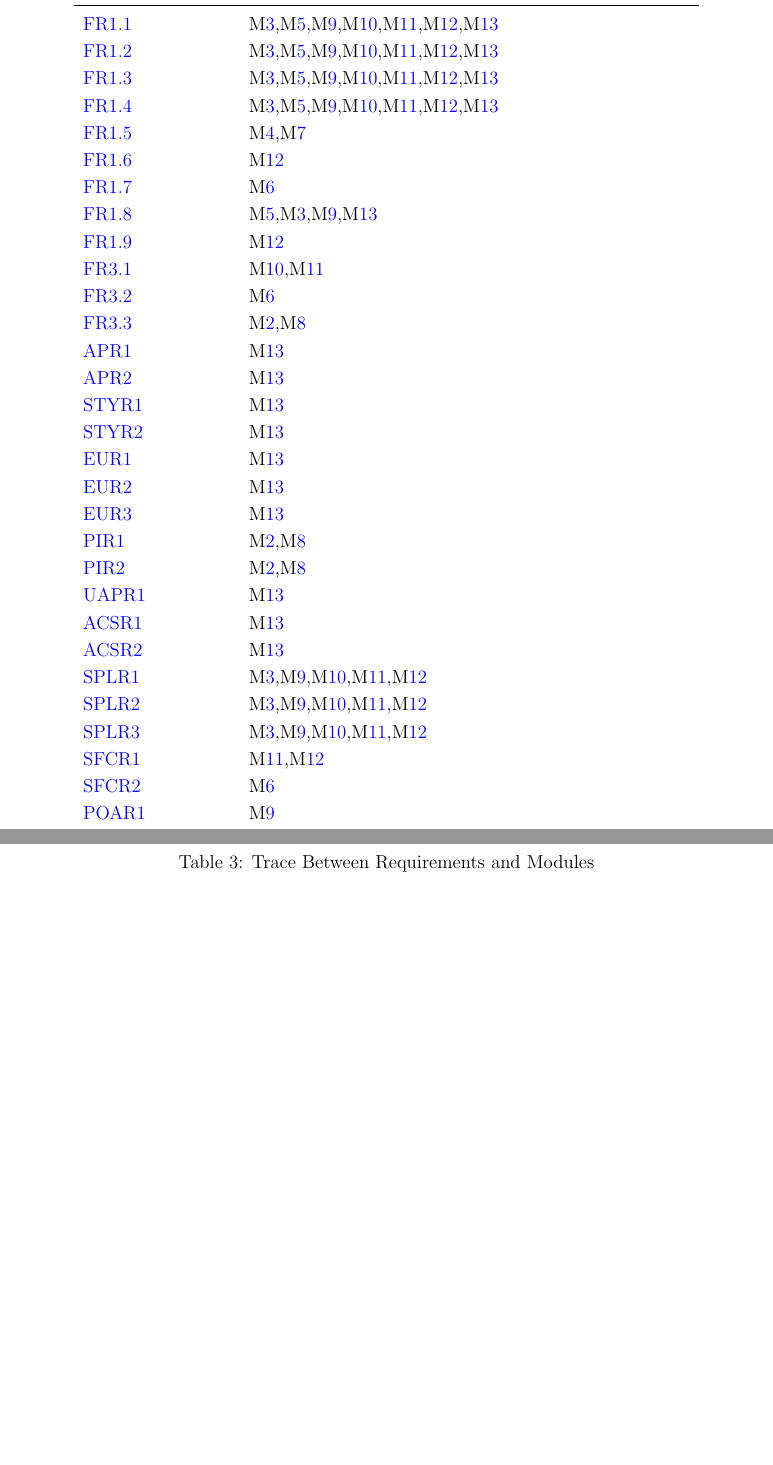
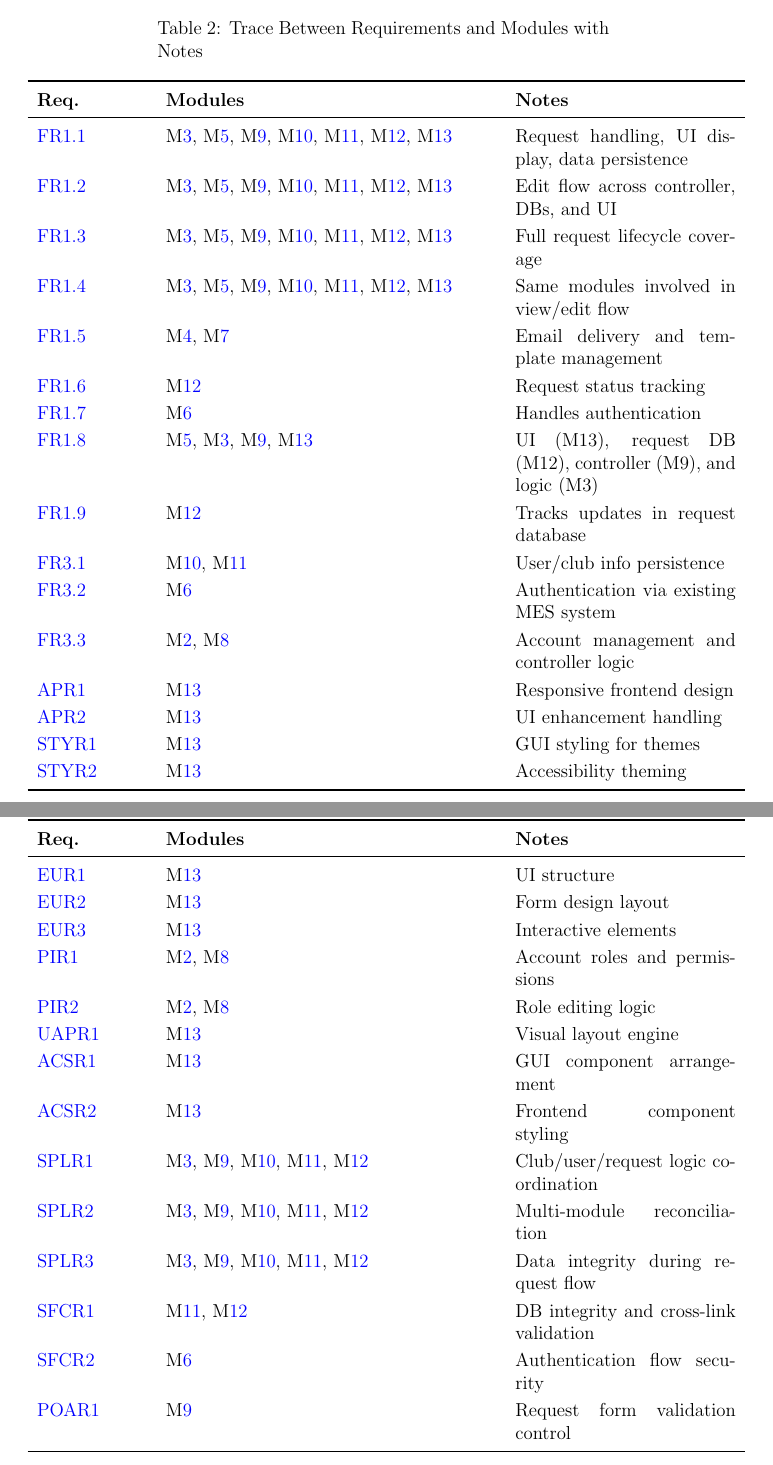
Before and after one commit to ausbennett/mes-finance-platform, a LaTeX document (docs/Design/SoftArchitecture/MG.tex): two parts of pages 15 and 16 of 31 before the commit and two parts of pages 14 and 15 of 31 after it, joined at a grey line, cut at the place of the change, the shorter picture padded with empty space. Compiled offline with pdfLaTeX.

Commit message:
close #97, improvements to traceability table, descriptions for what each module does for each requirement

```diff
--- a/docs/Design/SoftArchitecture/MG.tex
+++ b/docs/Design/SoftArchitecture/MG.tex
@@ -9,6 +9,8 @@
 \usepackage{float}
 \usepackage{hyperref}
 \usepackage{soul}
+\usepackage{longtable}
+
 \hypersetup{
     colorlinks,
     citecolor=blue,
@@ -432,46 +434,55 @@ requirements and between the modules and the anticipated changes. Note: hyperlin
 
 % the table should use mref, the requirements should be named, use something
 % like fref
-\begin{table}[H]
-\centering
-\begin{tabular}{p{0.2\textwidth} p{0.6\textwidth}}
+\begin{longtable}{p{0.15\textwidth} p{0.45\textwidth} p{0.3\textwidth}}
+\caption{Trace Between Requirements and Modules with Notes} \\
 \toprule
-\textbf{Req.} & \textbf{Modules}\\
+\textbf{Req.} & \textbf{Modules} & \textbf{Notes} \\
 \midrule
-  \href{../../SRS/SRS.pdf#FROneOne}{ FR1.1 } & \mref{mBH2},\mref{mBH4},\mref{mBH8},\mref{mSD1},\mref{mSD2},\mref{mSD3},\mref{mSD4}\\
-  \href{../../SRS/SRS.pdf#FROneTwo}{ FR1.2 } & \mref{mBH2},\mref{mBH4},\mref{mBH8},\mref{mSD1},\mref{mSD2},\mref{mSD3},\mref{mSD4}\\
-  \href{../../SRS/SRS.pdf#FROneThree}{ FR1.3 } & \mref{mBH2},\mref{mBH4},\mref{mBH8},\mref{mSD1},\mref{mSD2},\mref{mSD3},\mref{mSD4}\\
-  \href{../../SRS/SRS.pdf#FROneFour}{ FR1.4 } & \mref{mBH2},\mref{mBH4},\mref{mBH8},\mref{mSD1},\mref{mSD2},\mref{mSD3},\mref{mSD4}\\
-  \href{../../SRS/SRS.pdf#FROneFive}{ FR1.5 } & \mref{mBH3},\mref{mBH6}\\
-  \href{../../SRS/SRS.pdf#FROneSix}{ FR1.6 } & \mref{mSD3}\\
-  \href{../../SRS/SRS.pdf#FROneSeven}{ FR1.7 } & \mref{mBH5}\\
-  \href{../../SRS/SRS.pdf#FROneEight}{ FR1.8 } & \mref{mBH4},\mref{mBH2},\mref{mBH8},\mref{mSD4}\\
-  \href{../../SRS/SRS.pdf#FROneNine}{ FR1.9 } & \mref{mSD3}\\
-  \href{../../SRS/SRS.pdf#FRThreeOne}{ FR3.1 } & \mref{mSD1},\mref{mSD2}\\
-  \href{../../SRS/SRS.pdf#FRThreeTwo}{ FR3.2 } & \mref{mBH5}\\
-  \href{../../SRS/SRS.pdf#FRThreeThree}{ FR3.3 } & \mref{mBH1},\mref{mBH7}\\
-  \href{../../SRS/SRS.pdf#APROne}{ APR1 } & \mref{mSD4}\\
-  \href{../../SRS/SRS.pdf#APRTwo}{ APR2 } & \mref{mSD4}\\
-  \href{../../SRS/SRS.pdf#STYROne}{ STYR1 } & \mref{mSD4}\\
-  \href{../../SRS/SRS.pdf#STYRTwo}{ STYR2 } & \mref{mSD4}\\
-  \href{../../SRS/SRS.pdf#EUROne}{ EUR1 } & \mref{mSD4}\\
-  \href{../../SRS/SRS.pdf#EURTwo}{ EUR2 } & \mref{mSD4}\\
-  \href{../../SRS/SRS.pdf#EurThree}{ EUR3 } & \mref{mSD4}\\
-  \href{../../SRS/SRS.pdf#PIROne}{ PIR1 } & \mref{mBH1},\mref{mBH7}\\
-  \href{../../SRS/SRS.pdf#PIRTwo}{ PIR2 } & \mref{mBH1},\mref{mBH7}\\
-  \href{../../SRS/SRS.pdf#UAPROne}{ UAPR1 } & \mref{mSD4}\\
-  \href{../../SRS/SRS.pdf#ACSROne}{ ACSR1 } & \mref{mSD4}\\
-  \href{../../SRS/SRS.pdf#ACSRTwo}{ ACSR2 } & \mref{mSD4}\\
-  \href{../../SRS/SRS.pdf#SPLROne}{ SPLR1 } & \mref{mBH2},\mref{mBH8},\mref{mSD1},\mref{mSD2},\mref{mSD3}\\
-  \href{../../SRS/SRS.pdf#SPLRTwo}{ SPLR2 } & \mref{mBH2},\mref{mBH8},\mref{mSD1},\mref{mSD2},\mref{mSD3}\\
-  \href{../../SRS/SRS.pdf#SPLRThree}{ SPLR3 } & \mref{mBH2},\mref{mBH8},\mref{mSD1},\mref{mSD2},\mref{mSD3}\\
-  \href{../../SRS/SRS.pdf#SFCROne}{ SFCR1 } & \mref{mSD2},\mref{mSD3}\\
-  \href{../../SRS/SRS.pdf#SFCRTwo}{ SFCR2 } & \mref{mBH5}\\
-  \href{../../SRS/SRS.pdf#POAROne}{ POAR1 } & \mref{mBH8}\\
+\endfirsthead
+
+\multicolumn{3}{c}%
+{{\bfseries \tablename\ \thetable{} -- continued from previous page}} \\
+\toprule
+\textbf{Req.} & \textbf{Modules} & \textbf{Notes} \\
+\midrule
+\endhead
+
 \bottomrule
-\end{tabular}
-\caption{Trace Between Requirements and Modules}
-\end{table}
+\endfoot
+
+\href{../../SRS/SRS.pdf#FROneOne}{ FR1.1 } & \mref{mBH2}, \mref{mBH4}, \mref{mBH8}, \mref{mSD1}, \mref{mSD2}, \mref{mSD3}, \mref{mSD4} & Request handling, UI display, data persistence \\
+\href{../../SRS/SRS.pdf#FROneTwo}{ FR1.2 } & \mref{mBH2}, \mref{mBH4}, \mref{mBH8}, \mref{mSD1}, \mref{mSD2}, \mref{mSD3}, \mref{mSD4} & Edit flow across controller, DBs, and UI \\
+\href{../../SRS/SRS.pdf#FROneThree}{ FR1.3 } & \mref{mBH2}, \mref{mBH4}, \mref{mBH8}, \mref{mSD1}, \mref{mSD2}, \mref{mSD3}, \mref{mSD4} & Full request lifecycle coverage \\
+\href{../../SRS/SRS.pdf#FROneFour}{ FR1.4 } & \mref{mBH2}, \mref{mBH4}, \mref{mBH8}, \mref{mSD1}, \mref{mSD2}, \mref{mSD3}, \mref{mSD4} & Same modules involved in view/edit flow \\
+\href{../../SRS/SRS.pdf#FROneFive}{ FR1.5 } & \mref{mBH3}, \mref{mBH6} & Email delivery and template management \\
+\href{../../SRS/SRS.pdf#FROneSix}{ FR1.6 } & \mref{mSD3} & Request status tracking \\
+\href{../../SRS/SRS.pdf#FROneSeven}{ FR1.7 } & \mref{mBH5} & Handles authentication \\
+\href{../../SRS/SRS.pdf#FROneEight}{ FR1.8 } & \mref{mBH4}, \mref{mBH2}, \mref{mBH8}, \mref{mSD4} & UI (M13), request DB (M12), controller (M9), and logic (M3) \\
+\href{../../SRS/SRS.pdf#FROneNine}{ FR1.9 } & \mref{mSD3} & Tracks updates in request database \\
+\href{../../SRS/SRS.pdf#FRThreeOne}{ FR3.1 } & \mref{mSD1}, \mref{mSD2} & User/club info persistence \\
+\href{../../SRS/SRS.pdf#FRThreeTwo}{ FR3.2 } & \mref{mBH5} & Authentication via existing MES system \\
+\href{../../SRS/SRS.pdf#FRThreeThree}{ FR3.3 } & \mref{mBH1}, \mref{mBH7} & Account management and controller logic \\
+\href{../../SRS/SRS.pdf#APROne}{ APR1 } & \mref{mSD4} & Responsive frontend design \\
+\href{../../SRS/SRS.pdf#APRTwo}{ APR2 } & \mref{mSD4} & UI enhancement handling \\
+\href{../../SRS/SRS.pdf#STYROne}{ STYR1 } & \mref{mSD4} & GUI styling for themes \\
+\href{../../SRS/SRS.pdf#STYRTwo}{ STYR2 } & \mref{mSD4} & Accessibility theming \\
+\href{../../SRS/SRS.pdf#EUROne}{ EUR1 } & \mref{mSD4} & UI structure \\
+\href{../../SRS/SRS.pdf#EURTwo}{ EUR2 } & \mref{mSD4} & Form design layout \\
+\href{../../SRS/SRS.pdf#EurThree}{ EUR3 } & \mref{mSD4} & Interactive elements \\
+\href{../../SRS/SRS.pdf#PIROne}{ PIR1 } & \mref{mBH1}, \mref{mBH7} & Account roles and permissions \\
+\href{../../SRS/SRS.pdf#PIRTwo}{ PIR2 } & \mref{mBH1}, \mref{mBH7} & Role editing logic \\
+\href{../../SRS/SRS.pdf#UAPROne}{ UAPR1 } & \mref{mSD4} & Visual layout engine \\
+\href{../../SRS/SRS.pdf#ACSROne}{ ACSR1 } & \mref{mSD4} & GUI component arrangement \\
+\href{../../SRS/SRS.pdf#ACSRTwo}{ ACSR2 } & \mref{mSD4} & Frontend component styling \\
+\href{../../SRS/SRS.pdf#SPLROne}{ SPLR1 } & \mref{mBH2}, \mref{mBH8}, \mref{mSD1}, \mref{mSD2}, \mref{mSD3} & Club/user/request logic coordination \\
+\href{../../SRS/SRS.pdf#SPLRTwo}{ SPLR2 } & \mref{mBH2}, \mref{mBH8}, \mref{mSD1}, \mref{mSD2}, \mref{mSD3} & Multi-module reconciliation \\
+\href{../../SRS/SRS.pdf#SPLRThree}{ SPLR3 } & \mref{mBH2}, \mref{mBH8}, \mref{mSD1}, \mref{mSD2}, \mref{mSD3} & Data integrity during request flow \\
+\href{../../SRS/SRS.pdf#SFCROne}{ SFCR1 } & \mref{mSD2}, \mref{mSD3} & DB integrity and cross-link validation \\
+\href{../../SRS/SRS.pdf#SFCRTwo}{ SFCR2 } & \mref{mBH5} & Authentication flow security \\
+\href{../../SRS/SRS.pdf#POAROne}{ POAR1 } & \mref{mBH8} & Request form validation control \\
+
+\end{longtable}
 
 \newpage
 
@@ -519 +503,0 @@ requirements and between the modules and the anticipated changes. Note: hyperlin
-\caption{Trace Between Requirements and Modules}
```
Also changed, not shown: docs/Design/SoftArchitecture/MG.tex (90 more changed lines).
